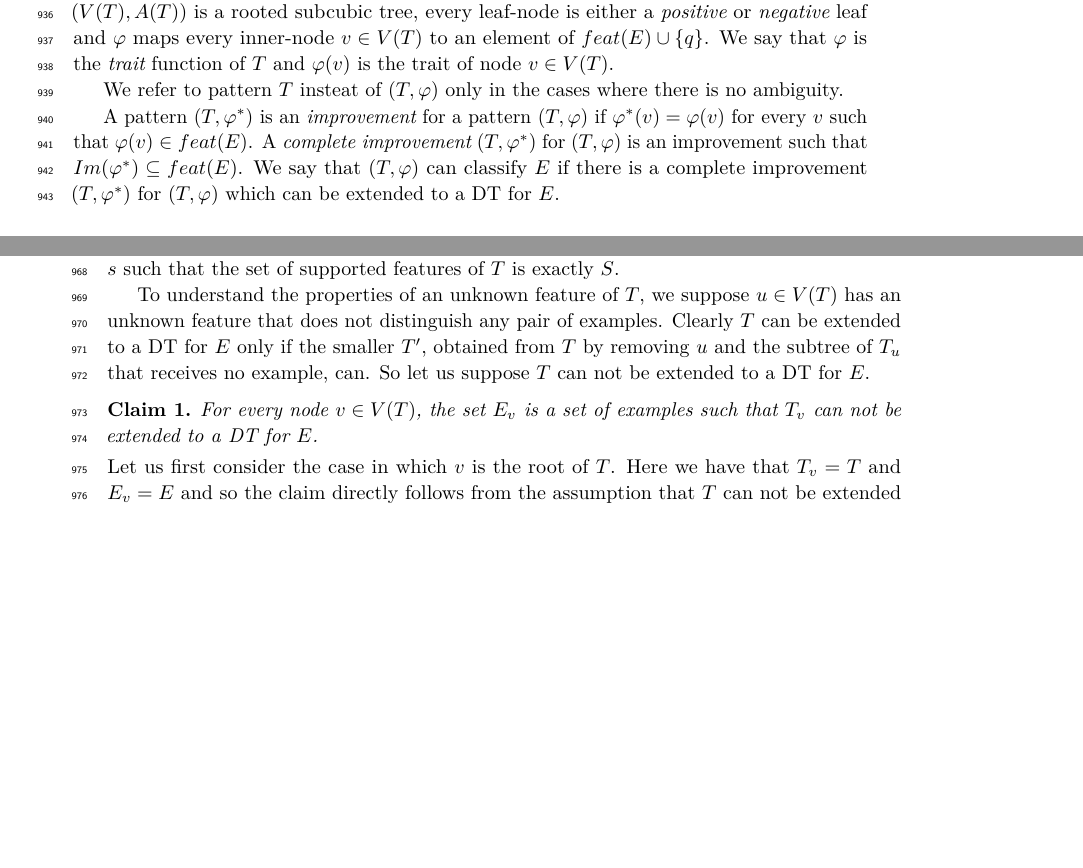
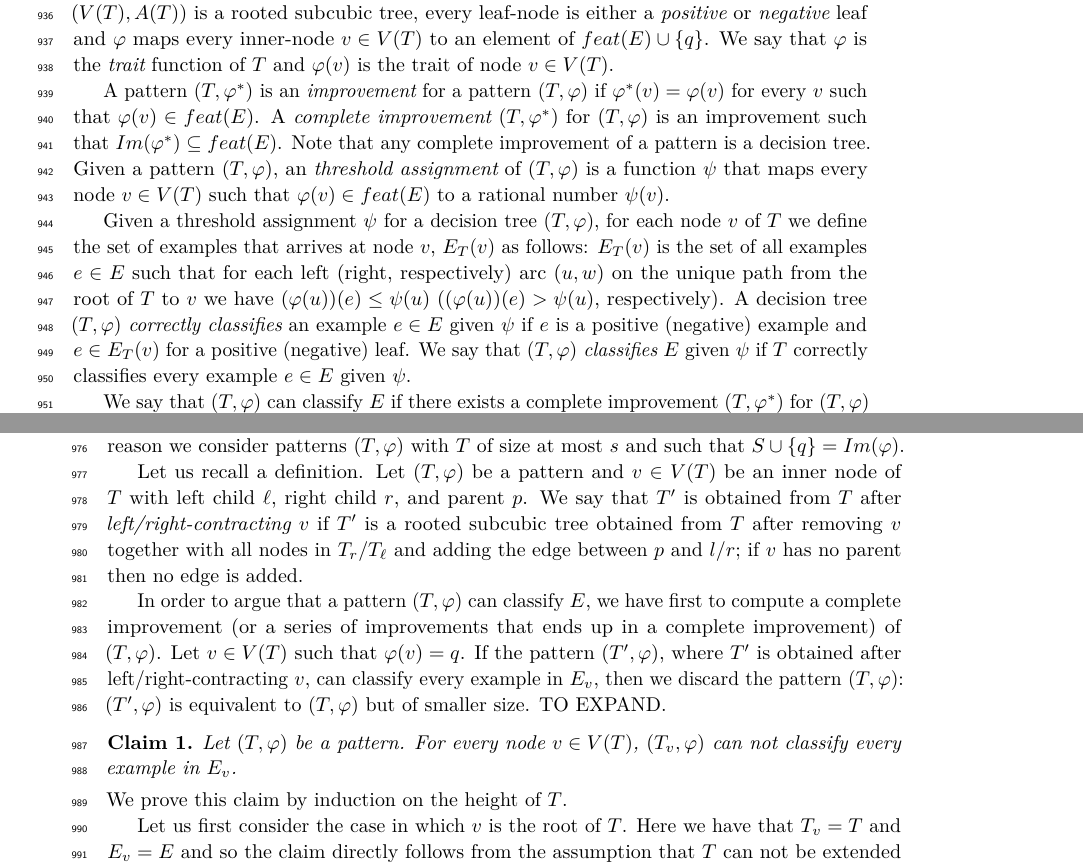
Before and after one commit to GiacomoPaesani/Decision-Trees, a LaTeX paper (main-TW.tex): two parts of pages 24 and 25 of 32 before the commit and two parts of pages 24 and 25 of 33 after it, joined at a grey line, cut so that both start at the same text, the shorter picture padded with empty space. Compiled offline with pdfLaTeX.

Commit message:
changed in Section 4

```diff
--- a/main-TW.tex
+++ b/main-TW.tex
@@ -1627,12 +1627,16 @@ Now we look at the root node $r$ of $B$. We go through all the records of $\math
 
 In the following, let $E$ be a CI and $q\not\in feat(E)$. A {\it pattern} is a pair $(T,\phi)$ where $T=(V(T),A(T))$ is a rooted subcubic tree, every leaf-node is either a {\it positive} or {\it negative} leaf and $\phi$ maps every inner-node $v\in V(T)$ to an element of $feat(E)\cup \{q\}$. We say that $\phi$ is the {\it trait} function of $T$ and $\phi(v)$ is the trait of node $v\in V(T)$.
 
-We refer to pattern $T$ insteat of $(T,\phi)$ only in the cases where there is no ambiguity. %Note a pattern $(T,\phi)$ is a decision tree if and only if pattern $(T,\phi)$.
+%We refer to pattern $T$ insteat of $(T,\phi)$ only in the cases where there is no ambiguity. %Note a pattern $(T,\phi)$ is a decision tree if and only if pattern $(T,\phi)$.
 
 A pattern $(T,\phi^*)$ is an {\it improvement} for a pattern $(T,\phi)$ if $\phi^*(v)=\phi(v)$ for every $v$ such that $\phi(v)\in feat(E)$.
 A {\it complete improvement} $(T,\phi^*)$ for $(T,\phi)$ is an improvement such that $Im(\phi^*)\subseteq feat(E)$.
-We say that $(T,\phi)$ can classify $E$ if there is a complete improvement $(T,\phi^*)$ for $(T,\phi)$ which can be extended to a DT for $E$.
-
+Note that any complete improvement of a pattern is a decision tree.
+Given a pattern $(T,\phi)$, an {\it threshold assignment} of $(T,\phi)$ is a function $\psi$ that maps every node $v\in V(T)$ such that $\phi(v)\in feat(E)$ to a rational number $\psi(v)$.
+
+Given a threshold assignment $\psi$ for a decision tree $(T,\phi)$, for each node $v$ of $T$ we define the set of examples that arrives at node $v$, $E_T(v)$ as follows: $E_T(v)$ is the set of all examples $e\in E$ such that for each left (right, respectively) arc $(u,w)$ on the unique path from the root of $T$ to~$v$ we have $(\phi(u))(e)\leq \psi(u)$ ($(\phi(u))(e)> \psi(u)$, respectively). A decision tree $(T,\phi)$ {\it correctly classifies} an example $e\in E$ given $\psi$ if $e$ is a positive (negative) example and $e\in E_T(v)$ for a positive (negative) leaf. We say that $(T,\phi)$ {\it classifies} $E$ given $\psi$ if $T$ correctly classifies every example $e \in E$ given $\psi$.
+
+We say that $(T,\phi)$ can classify $E$ if there exists a complete improvement $(T,\phi^*)$ for $(T,\phi)$ and there exists a threshold assignment $\psi$ for $(T,\phi^*)$ such that $(T,\phi^*)$ classifies $E$ given $\psi$.
 
 \begin{comment}
 Given a CI $E$, our aim it to construct a support set $S^*$ for $E$ such that there is a DT $T^*$ for $E$ of size at most $s$ with $feat(T^*)=S^*$.
@@ -1684,15 +1689,24 @@ The first step would be to compute a minimum  size DT $T^*$ for $E$ such that $f
 Next we analyse the case an optimal DT for $E$ uses not only every feature from $S$ but some additional
-feature: for this reason we consider partial DTs $T$ of size at most $s$ such that the set of supported features of $T$ is exactly $S$.
-
-To understand the properties of an unknown feature of $T$, we suppose $u\in V(T)$ has an unknown feature that does not distinguish any pair of examples.
-Clearly $T$ can be extended to a DT for $E$ only if the smaller $T'$, obtained from $T$ by removing $u$ and the subtree of $T_u$ that receives no example, can. So let us suppose $T$ can not be extended to a DT for $E$.
+feature: for this reason we consider patterns $(T,\phi)$ with $T$ of size at most $s$ and such that $S\cup \{q\}=Im(\phi)$.
+
+Let us recall a definition. Let $(T,\phi)$ be a pattern and $v \in V(T)$ be an inner node of $T$ with left child $\ell$, right child $r$, and parent $p$. We say that $T'$ is obtained from $T$ after {\it left/right-contracting $v$} if $T'$ is a rooted subcubic tree obtained from $T$ after removing $v$ together with all nodes in $T_r$/$T_{\ell}$ and adding the edge between $p$ and $l$/$r$; if $v$ has no parent then no edge is added.
+
+In order to argue that a pattern $(T,\phi)$ can classify $E$, we have first to compute a complete improvement (or a series of improvements that ends up in a complete improvement) of $(T,\phi)$.
+%To understand how we can compute an improvement
+%To understand the properties of an unknown feature of $T$, we suppose $u\in V(T)$ has an unknown feature that does not distinguish any pair of examples. Clearly $T$ can be extended to a DT for $E$ only if the smaller $T'$, obtained from $T$ by removing $u$ and the subtree of $T_u$ that receives no example, can.
+%So let us suppose $T$ can not be extended to a DT for $E_v$.
+Let $v\in V(T)$ such that $\phi(v)=q$. If the pattern $(T',\phi)$, where $T'$ is obtained after left/right-contracting $v$, can classify every example in $E_v$, then we discard the pattern $(T,\phi)$: $(T',\phi)$ is equivalent to $(T,\phi)$ but of smaller size. TO EXPAND.
 
 \medskip
 \noindent
-{\bf Claim 1.} {\it For every node $v\in V(T)$, the set $E_v$ is a set of examples such that $T_v$ can not be extended to a DT for $E$.}
+{\bf Claim 1.} {\it Let $(T,\phi)$ be a pattern. For every node $v\in V(T)$, $(T_v,\phi)$ can not classify every example in $E_v$.}
 
 \smallskip
 \noindent
+We prove this claim by induction on the height of $T$.
+
+
+
 Let us first consider the case in which $v$ is the root of $T$. Here we have that $T_v=T$ and $E_v=E$ and so the claim directly follows from the assumption that $T$ can not be extended to a DT for $E$. Now let $v$ be the child of an unknown feature node $v_p$. Recall that, by assumption, $v_p$ does not distinguish any pair of examples and so it is safe to assume that $E_{v_p}$ is a set of examples that can not be classified by extending $T_v$.
 
 Finally suppose now that $v$ is the left child of a supported feature node $v_p$. By the maximality of $th_L(v_p)$, the set $E_v=E_{v_p}[f_p\leq th_L(v_p)+1]$ necessarily contains examples that can not be classified by extending $T_v$. In a similar way, the minimality of $th_R(v)$ shows that the claim holds when $v$ is the right child of a supported feature node. This proves the Claim 1.
```
Also changed, not shown: main-TW.pdf, main-TW.tex (9 more changed lines), 4 other files.
